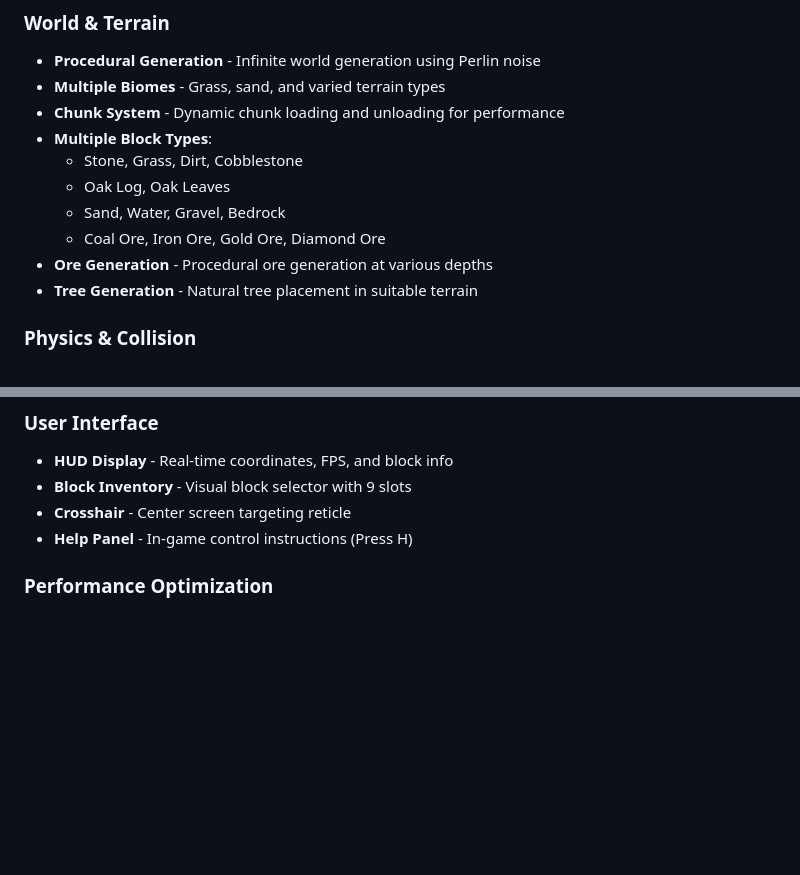
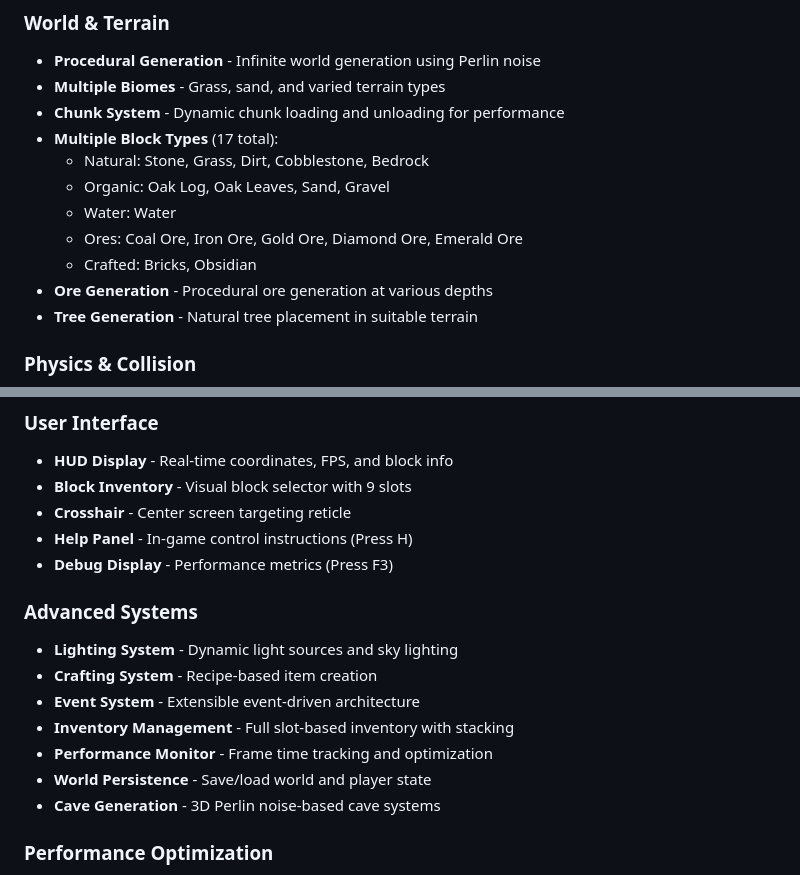
Before and after one commit to prak59459-create/minecraft-haiku4.5, a Markdown page: README.md, 2 parts joined by grey strips. Rendered like a GitHub page; blank space fills up the shorter version.

```diff
--- a/README.md
+++ b/README.md
@@ -18,11 +18,12 @@ A fully-featured 3D Minecraft-inspired voxel game built with Three.js and JavaSc
 - **Procedural Generation** - Infinite world generation using Perlin noise
 - **Multiple Biomes** - Grass, sand, and varied terrain types
 - **Chunk System** - Dynamic chunk loading and unloading for performance
-- **Multiple Block Types**:
-  - Stone, Grass, Dirt, Cobblestone
-  - Oak Log, Oak Leaves
-  - Sand, Water, Gravel, Bedrock
-  - Coal Ore, Iron Ore, Gold Ore, Diamond Ore
+- **Multiple Block Types** (17 total):
+  - Natural: Stone, Grass, Dirt, Cobblestone, Bedrock
+  - Organic: Oak Log, Oak Leaves, Sand, Gravel
+  - Water: Water
+  - Ores: Coal Ore, Iron Ore, Gold Ore, Diamond Ore, Emerald Ore
+  - Crafted: Bricks, Obsidian
 - **Ore Generation** - Procedural ore generation at various depths
 - **Tree Generation** - Natural tree placement in suitable terrain
 
@@ -52,6 +53,16 @@ A fully-featured 3D Minecraft-inspired voxel game built with Three.js and JavaSc
 - **Block Inventory** - Visual block selector with 9 slots
 - **Crosshair** - Center screen targeting reticle
 - **Help Panel** - In-game control instructions (Press H)
+- **Debug Display** - Performance metrics (Press F3)
+
+### Advanced Systems
+- **Lighting System** - Dynamic light sources and sky lighting
+- **Crafting System** - Recipe-based item creation
+- **Event System** - Extensible event-driven architecture
+- **Inventory Management** - Full slot-based inventory with stacking
+- **Performance Monitor** - Frame time tracking and optimization
+- **World Persistence** - Save/load world and player state
+- **Cave Generation** - 3D Perlin noise-based cave systems
 
 ### Performance Optimization
 - **Chunk-based Rendering** - Only visible chunks are rendered
```
Also changed, not shown: other parts of README.md (+43 -4 lines).
